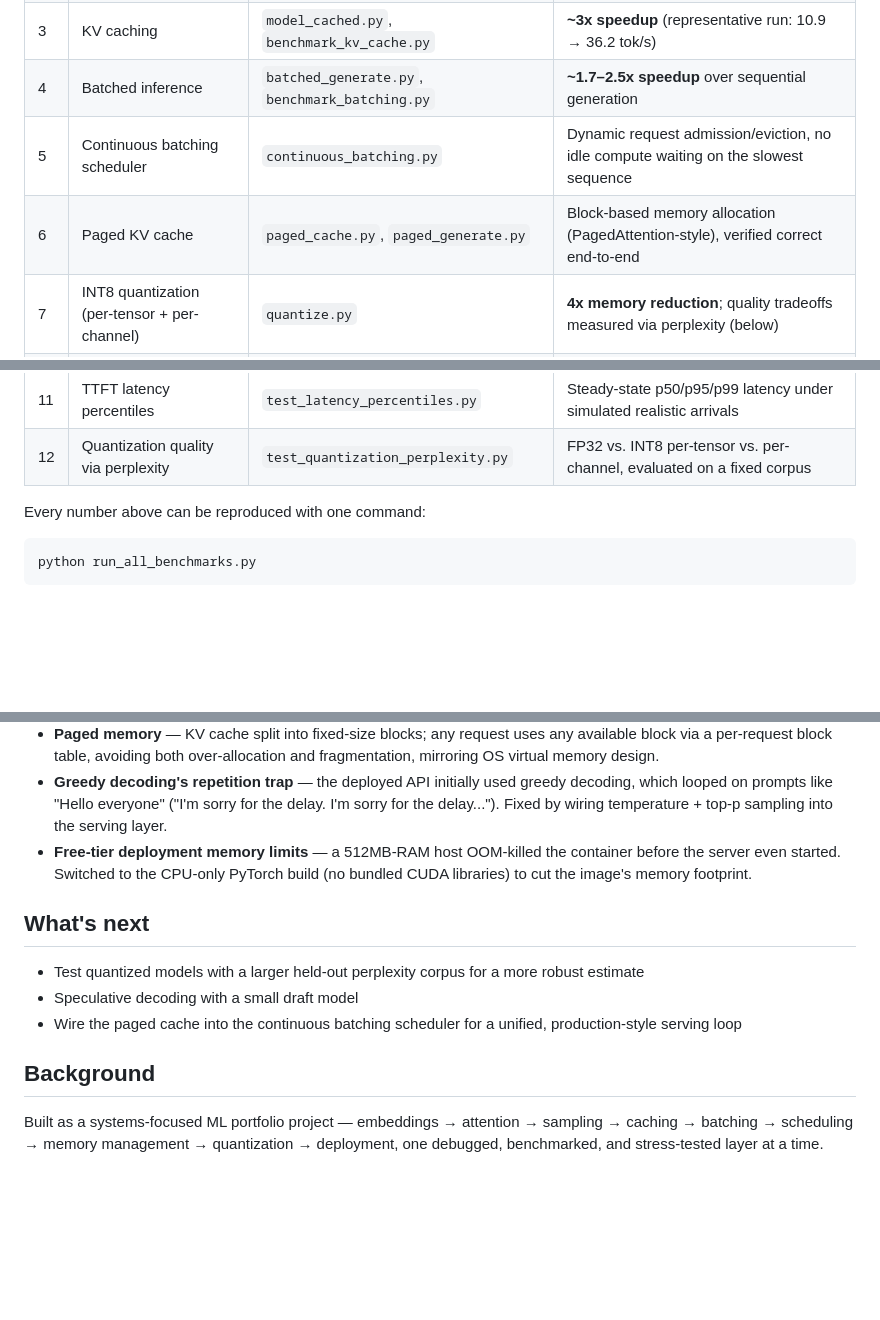
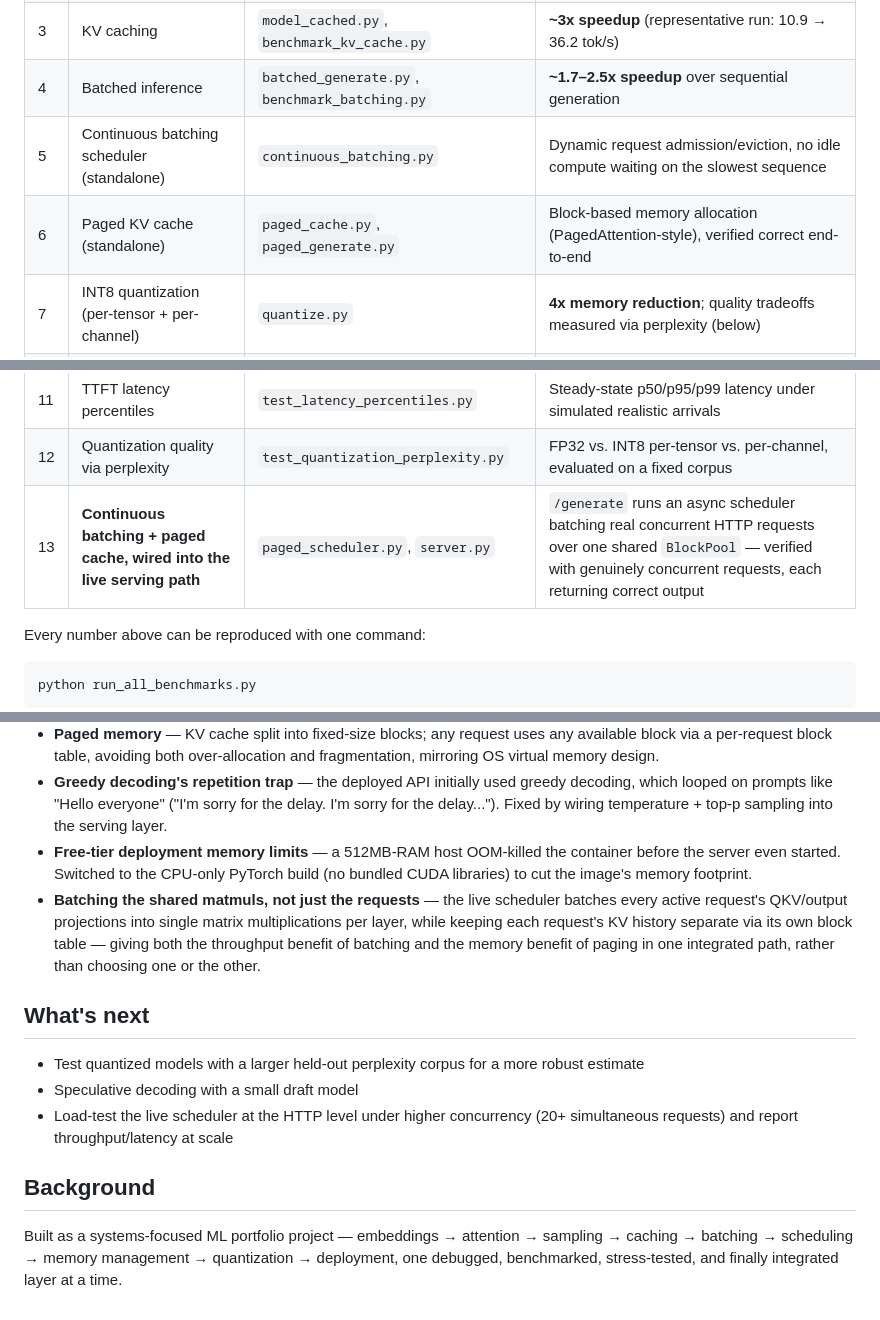
Before and after one commit to Purva-Maurya/LLM-inference-engine, a Markdown page: README.md, 3 parts joined by grey strips. Drawn GitHub-style; blank space fills up the shorter version.

````diff
--- a/README.md
+++ b/README.md
@@ -31,14 +38,15 @@ FastAPI + Docker → live frontend + REST API for real requests
 | 2 | Temperature, top-k, top-p sampling | `sampling.py`, `test_sampling.py` | Coherent, controllable generation |
 | 3 | KV caching | `model_cached.py`, `benchmark_kv_cache.py` | **~3x speedup** (representative run: 10.9 → 36.2 tok/s) |
 | 4 | Batched inference | `batched_generate.py`, `benchmark_batching.py` | **~1.7–2.5x speedup** over sequential generation |
-| 5 | Continuous batching scheduler | `continuous_batching.py` | Dynamic request admission/eviction, no idle compute waiting on the slowest sequence |
-| 6 | Paged KV cache | `paged_cache.py`, `paged_generate.py` | Block-based memory allocation (PagedAttention-style), verified correct end-to-end |
+| 5 | Continuous batching scheduler (standalone) | `continuous_batching.py` | Dynamic request admission/eviction, no idle compute waiting on the slowest sequence |
+| 6 | Paged KV cache (standalone) | `paged_cache.py`, `paged_generate.py` | Block-based memory allocation (PagedAttention-style), verified correct end-to-end |
 | 7 | INT8 quantization (per-tensor + per-channel) | `quantize.py` | **4x memory reduction**; quality tradeoffs measured via perplexity (below) |
 | 8 | FastAPI service + Docker deployment | `server.py`, `static/index.html`, `Dockerfile` | Live REST API and frontend, fully containerized |
 | 9 | Randomized scheduler stress test | `test_scheduler_stress.py` | 15 randomized variable-length requests, zero cross-request corruption |
 | 10 | Paged cache memory accounting | `test_memory_accounting.py` | **2.24x memory reduction (55.4% savings)** vs. naive static allocation, 30-request workload |
 | 11 | TTFT latency percentiles | `test_latency_percentiles.py` | Steady-state p50/p95/p99 latency under simulated realistic arrivals |
 | 12 | Quantization quality via perplexity | `test_quantization_perplexity.py` | FP32 vs. INT8 per-tensor vs. per-channel, evaluated on a fixed corpus |
+| 13 | **Continuous batching + paged cache, wired into the live serving path** | `paged_scheduler.py`, `server.py` | `/generate` runs an async scheduler batching real concurrent HTTP requests over one shared `BlockPool` — verified with genuinely concurrent requests, each returning correct output |
 
 Every number above can be reproduced with one command:
 ```bash
@@ -104,13 +120,14 @@ Both quantized configurations achieve a 4x weight-memory reduction. Per-channel
 - **Paged memory** — KV cache split into fixed-size blocks; any request uses any available block via a per-request block table, avoiding both over-allocation and fragmentation, mirroring OS virtual memory design.
 - **Greedy decoding's repetition trap** — the deployed API initially used greedy decoding, which looped on prompts like "Hello everyone" ("I'm sorry for the delay. I'm sorry for the delay..."). Fixed by wiring temperature + top-p sampling into the serving layer.
 - **Free-tier deployment memory limits** — a 512MB-RAM host OOM-killed the container before the server even started. Switched to the CPU-only PyTorch build (no bundled CUDA libraries) to cut the image's memory footprint.
+- **Batching the shared matmuls, not just the requests** — the live scheduler batches every active request's QKV/output projections into single matrix multiplications per layer, while keeping each request's KV history separate via its own block table — giving both the throughput benefit of batching and the memory benefit of paging in one integrated path, rather than choosing one or the other.
 
 ## What's next
 
 - Test quantized models with a larger held-out perplexity corpus for a more robust estimate
 - Speculative decoding with a small draft model
-- Wire the paged cache into the continuous batching scheduler for a unified, production-style serving loop
+- Load-test the live scheduler at the HTTP level under higher concurrency (20+ simultaneous requests) and report throughput/latency at scale
 
 ## Background
 
-Built as a systems-focused ML portfolio project — embeddings → attention → sampling → caching → batching → scheduling → memory management → quantization → deployment, one debugged, benchmarked, and stress-tested layer at a time.
+Built as a systems-focused ML portfolio project — embeddings → attention → sampling → caching → batching → scheduling → memory management → quantization → deployment, one debugged, benchmarked, stress-tested, and finally integrated layer at a time.
````
Also changed, not shown: other parts of README.md (+25 -10 lines).
